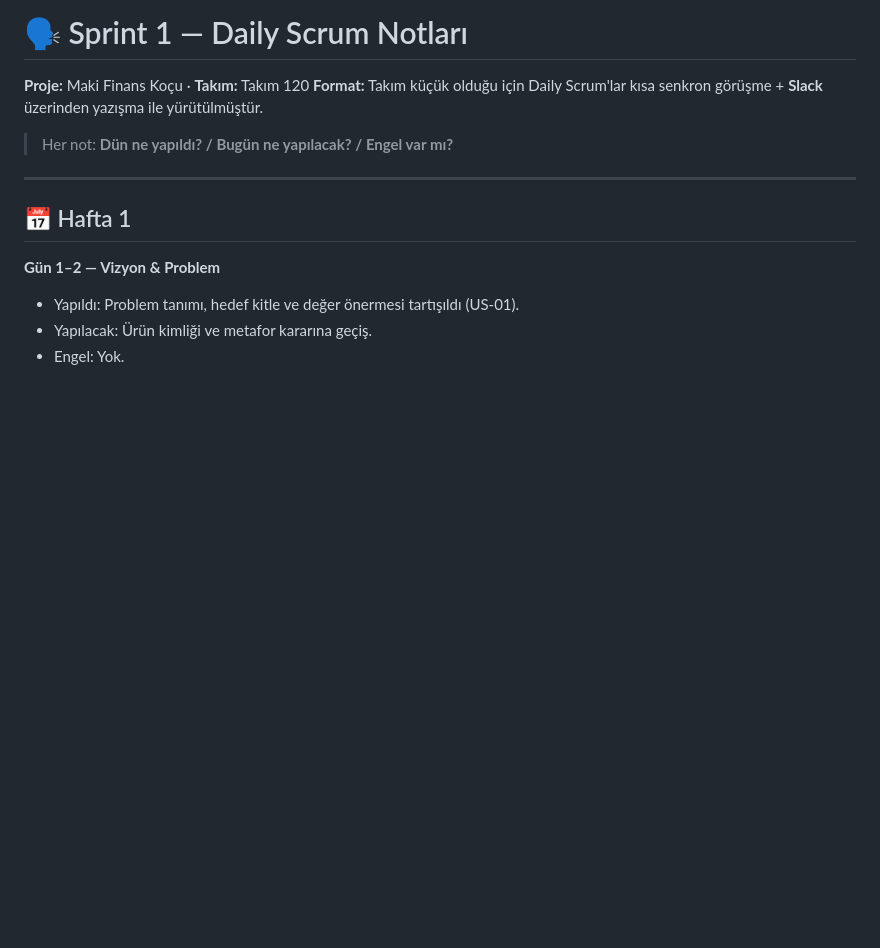
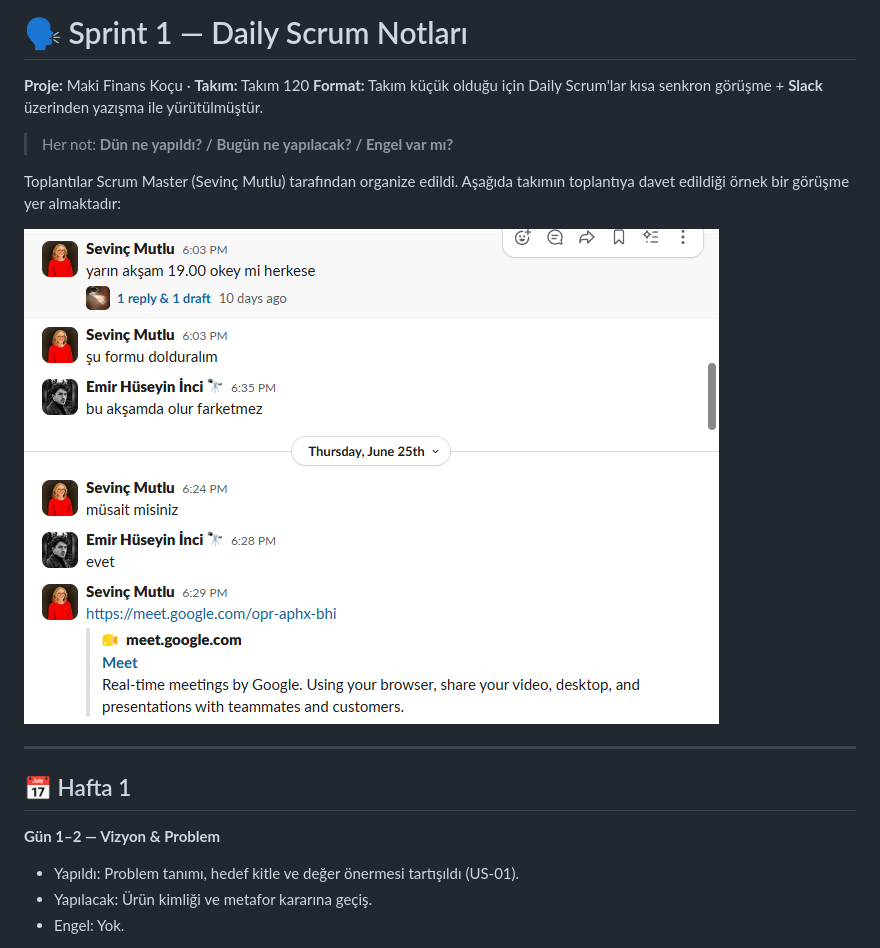
Before and after one commit to sevncmutlu/bootcamp, a Markdown page: Sprint-1/Daily-Scrum-Notes.md, the part around the change. Drawn GitHub-style; pictures changed too: assets/sprint-1-daily-invite.png (added); blank space fills up the shorter version.

Commit message:
Daily Scrum toplanti daveti ekran goruntusu eklendi

```diff
--- a/Sprint-1/Daily-Scrum-Notes.md
+++ b/Sprint-1/Daily-Scrum-Notes.md
@@ -4,6 +4,10 @@
 **Format:** Takım küçük olduğu için Daily Scrum'lar kısa senkron görüşme + **Slack** üzerinden yazışma ile yürütülmüştür.
 
 > Her not: **Dün ne yapıldı? / Bugün ne yapılacak? / Engel var mı?**
+
+Toplantılar Scrum Master (Sevinç Mutlu) tarafından organize edildi. Aşağıda takımın toplantıya davet edildiği örnek bir görüşme yer almaktadır:
+
+![Daily Scrum toplantı daveti](../assets/sprint-1-daily-invite.png)
 
 ---
 
```
